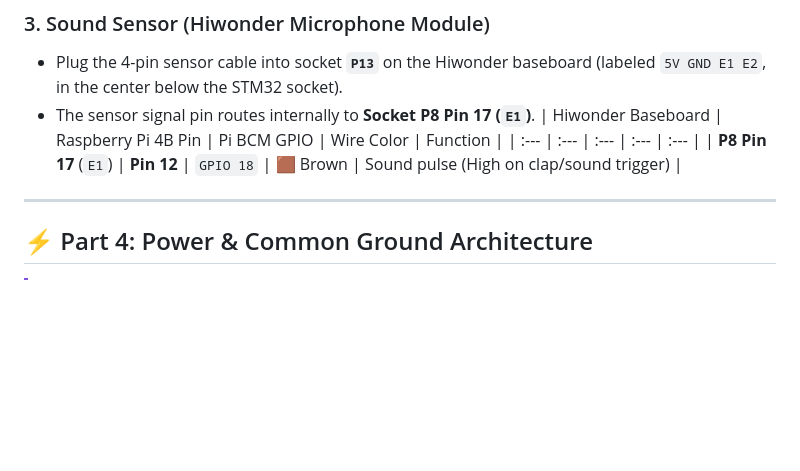
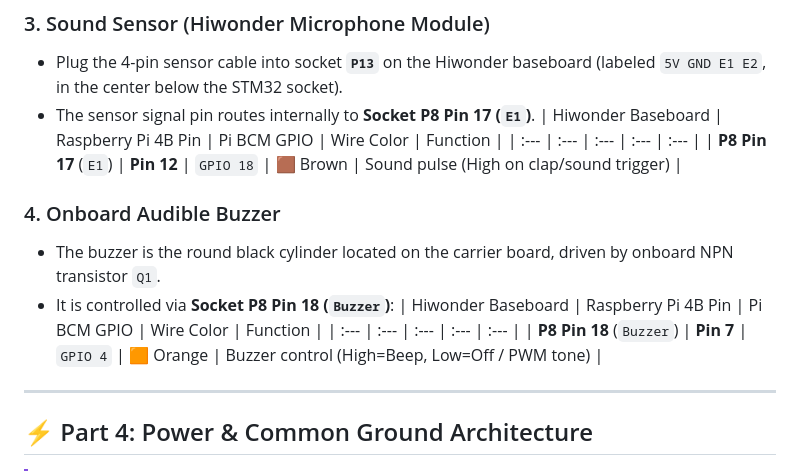
Before and after one commit to CARLEELTECH0/tankbot-2025-raspberrypi, a Markdown page: WIRING_GUIDE.md, the part around the change. Rendered like a GitHub page; blank space fills up the shorter version.

Commit message:
docs: add onboard buzzer wiring section to WIRING_GUIDE.md

```diff
--- a/WIRING_GUIDE.md
+++ b/WIRING_GUIDE.md
@@ -134,6 +134,13 @@ The 6 serial bus servos plug directly into the Hiwonder board's servo ports. The
 | :--- | :--- | :--- | :--- | :--- |
 | **P8 Pin 17** (`E1`) | **Pin 12** | `GPIO 18` | 🟫 Brown | Sound pulse (High on clap/sound trigger) |
 
+### 4. Onboard Audible Buzzer
+* The buzzer is the round black cylinder located on the carrier board, driven by onboard NPN transistor `Q1`.
+* It is controlled via **Socket P8 Pin 18 (`Buzzer`)**:
+| Hiwonder Baseboard | Raspberry Pi 4B Pin | Pi BCM GPIO | Wire Color | Function |
+| :--- | :--- | :--- | :--- | :--- |
+| **P8 Pin 18** (`Buzzer`) | **Pin 7** | `GPIO 4` | 🟧 Orange | Buzzer control (High=Beep, Low=Off / PWM tone) |
+
 ---
 
 ## ⚡ Part 4: Power & Common Ground Architecture
```
